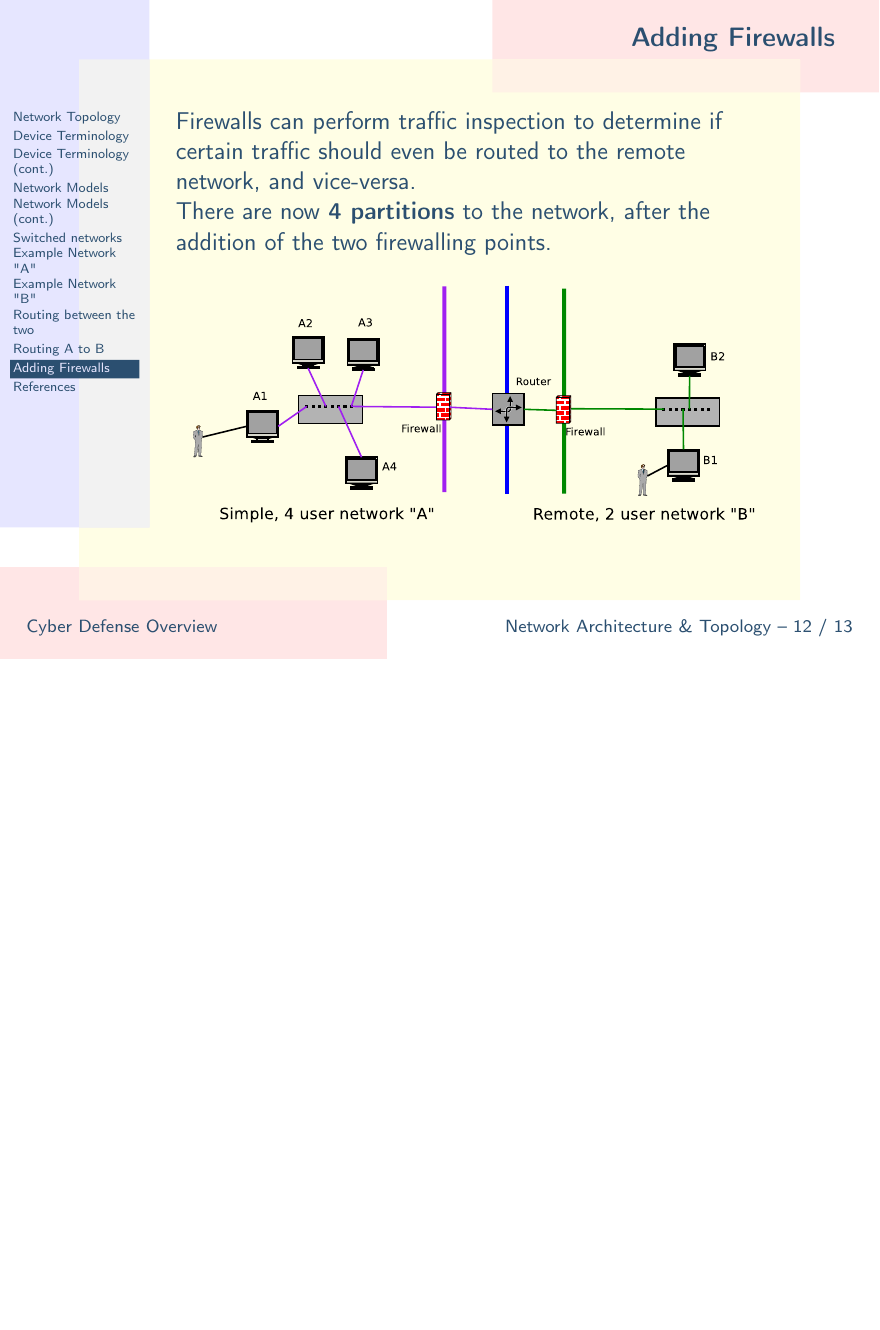
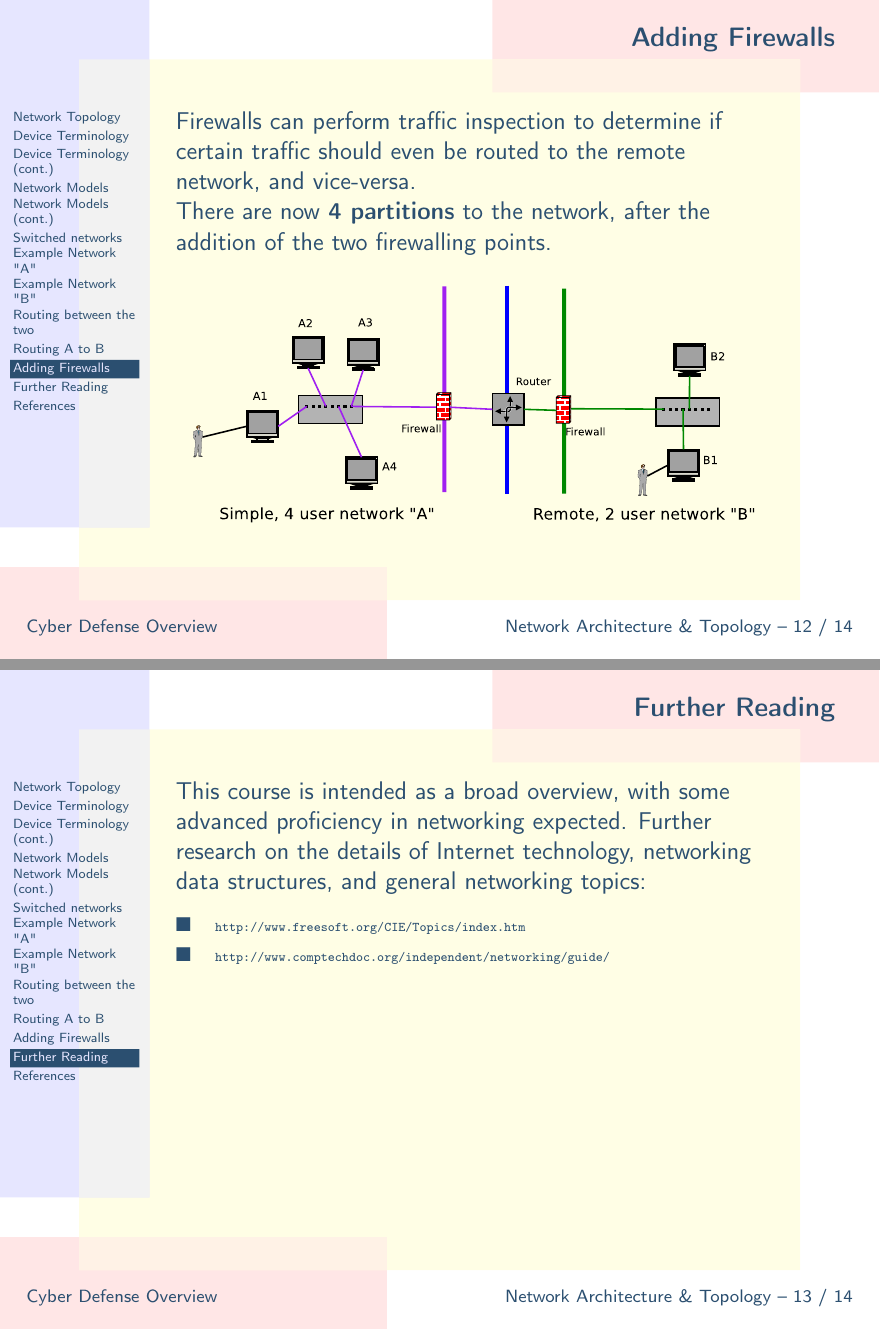
Before and after one commit to ckane/cyber-defense, LaTeX slides (network-arch.ltx): page 12 of 13 before the commit and pages 12 and 13 of 14 after it, the two joined at a grey line, the shorter picture padded with empty space. Compiled offline with LaTeX, dvips and Ghostscript.

Commit message:
Add a "further reading" slide

```diff
--- a/network-arch.ltx
+++ b/network-arch.ltx
@@ -116,6 +116,15 @@
  \end{figure}
 \end{slide}
 
+\begin{slide}{Further Reading}
+ This course is intended as a broad overview, with some advanced proficiency in networking expected. Further research on
+ the details of Internet technology, networking data structures, and general networking topics:
+ \begin{itemize}
+  \item {\tiny\url{http://www.freesoft.org/CIE/Topics/index.htm}}
+  \item {\tiny\url{http://www.comptechdoc.org/independent/networking/guide/}}
+ \end{itemize}
+\end{slide}
+
 \begin{slide}{References}
  \bibliographystyle{plain}
  \bibliography{cyberdef}
```
